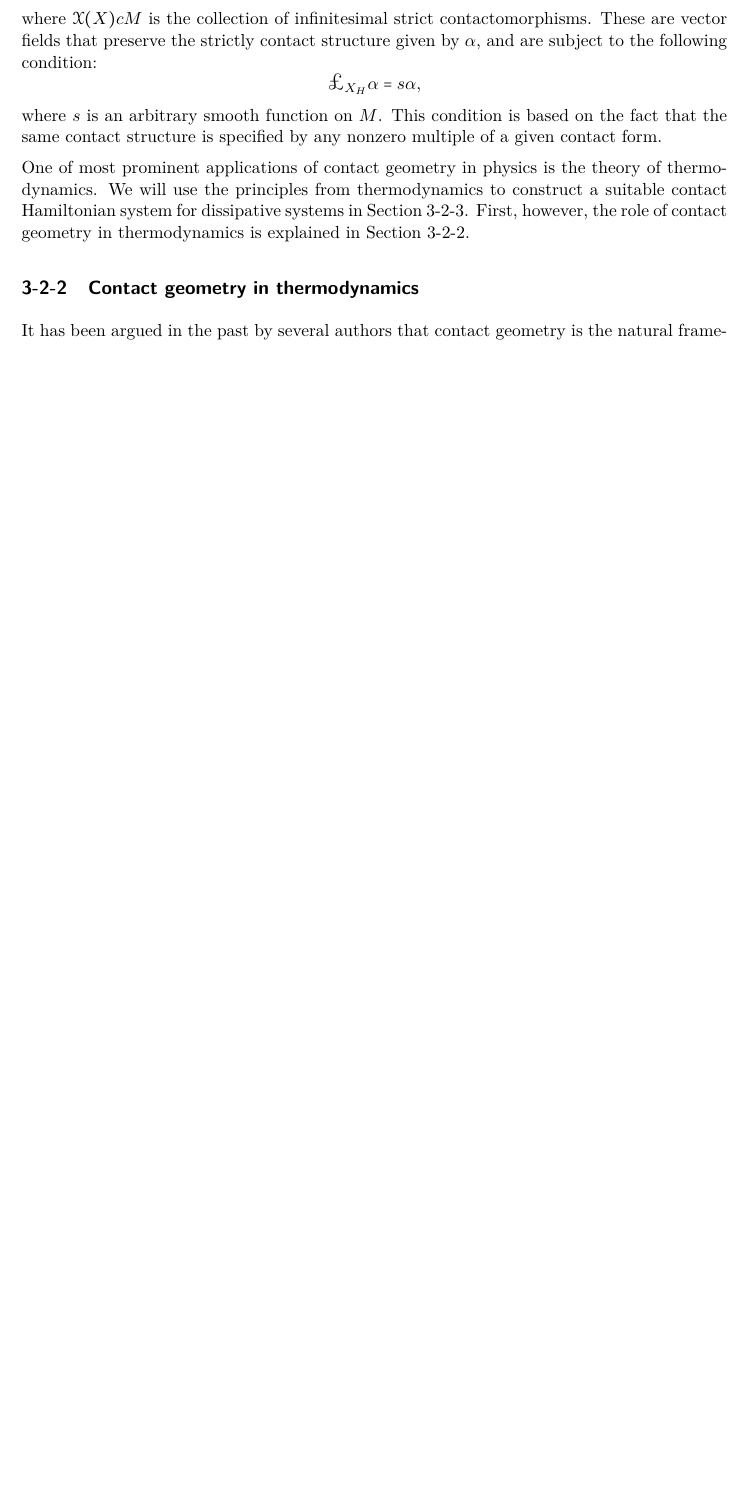
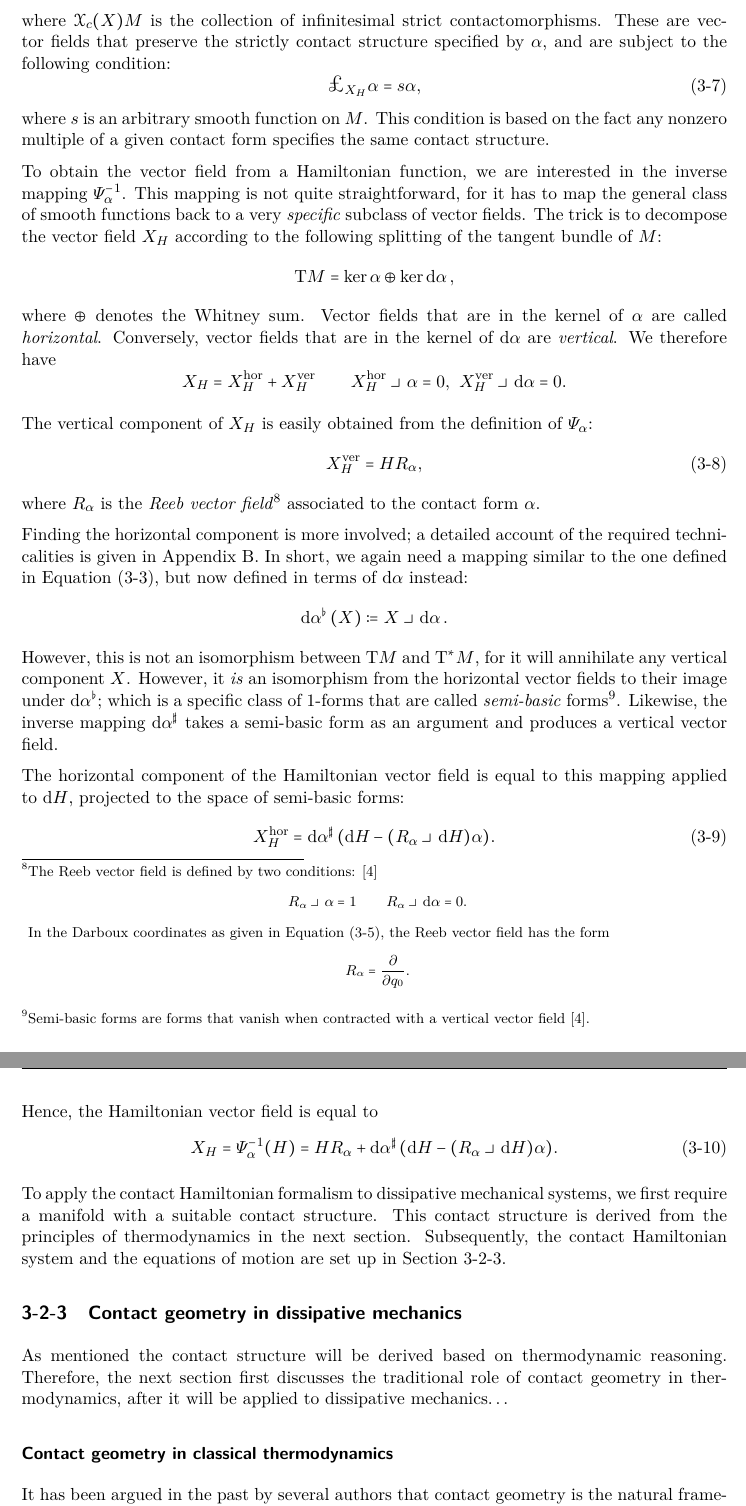
Before and after one commit to ebleg/thesis, a LaTeX thesis (mscThesis.tex, which reads main/contact/contact.tex): part of page 30 of 76 before the commit and two parts of pages 31 and 32 of 78 after it, the two joined at a grey line, cut so that both start at the same text, the shorter picture padded with empty space. The pictures show the PDF file mscThesis.pdf that the author committed with the source.

Commit message:
contact systems

```diff
--- a/main/contact/contact.tex
+++ b/main/contact/contact.tex
@@ -15,7 +20,10 @@ $$ \wedgep{\alpha}{\dd{\alpha}} \neq 0, $$
 or equivalently, that $\wedgep{\alpha}{(\dd{\alpha})^n}$ is a volume form on $M$.
 
 Contact geometry is closely related to symplectic geometry, for the nonintegrability condition implies that $\dd{\alpha}$ implies that $\dd{\alpha}\vert_{\xi}$ is a symplectic form. There also an extenison of the Darboux theorem to contact manifold, which says that locally, every contact form can be written as
-$$ \dd{q}_0 - \sum_i^n p_i \dd{q}_i, $$
+\begin{equation}
+    \dd{q}_0 - \sum_i^n p_i \dd{q}_i,
+    \label{eq:contact_darboux}
+\end{equation}
 the coordinates $(q_0, q_1, \ldots, q_n, p_1, \ldots, p_n)$ are then called \emph{Darboux coordinates}.
 
 For a slightly more comprehensive introduction to contact geometry, the reader is referred to \cref{app:contact_geometry}. More extensive literature are, among others, the works of \citet{Geiges2008}, \citet{Libermann1987}, \citet{Arnold1989,Arnold1989a} and \citet{Godbillon1969}.
@@ -25,14 +33,63 @@ Similar to symplectic Hamiltonian systems, a \emph{contact Hamiltonian system} n
 
-The mapping $\Psi_\alpha$ that relates the smooth functions and contact Hamiltonian vector fields, given a contact 1-form $\alpha$ is defined as follows:
-$$ \Psi_\alpha: \vfields{X}{c}{M} \to \functions{M}: \quad X_H \mapsto H = \intpr{X_H}{\coloneq} , $$
-where $\vfields{X}{c}{M}$ is the collection of infinitesimal strict contactomorphisms. These are vector fields that preserve the strictly contact structure given by $\alpha$, and are subject to the following condition:
-$$ \lied{X_H}{\alpha} = s \alpha, $$
-where $s$ is an arbitrary smooth function on $M$. This condition is based on the fact that the same contact structure is specified by any nonzero multiple of a given contact form.
+The mapping $\Psi_\alpha$ that relates the smooth functions and contact Hamiltonian vector fields, given a contact 1-form $\alpha$, is defined as follows:
+\begin{equation}
+    \Psi_\alpha: \vsfields{c}{X}{M} \to \functions{M}: \quad X_H \mapsto H = \intpr{X_H}{\alpha},
+    \label{eq:psi_definition}
+\end{equation}
+where $\vsfields{c}{X}{M}$ is the collection of infinitesimal strict contactomorphisms. These are vector fields that preserve the strictly contact structure specified by $\alpha$, and are subject to the following condition:
+\begin{equation}
+    \lied{X_H}{\alpha} = s \alpha,
+    \label{eq:contact_vf_condition}
+\end{equation}
+where $s$ is an arbitrary smooth function on $M$. This condition is based on the fact any nonzero multiple of a given contact form specifies the same contact structure.
 
-One of most prominent applications of contact geometry in physics is the theory of thermodynamics. We will use the principles from thermodynamics to construct a suitable contact Hamiltonian system for dissipative systems in \cref{ssec:contact_dissipation}. First, however, the role of contact geometry in thermodynamics is explained in \cref{ssec:contact_thermodynamics}.
+To obtain the vector field from a Hamiltonian function, we are interested in the inverse mapping $\Psi^{-1}_\alpha$. This mapping is not quite straightforward, for it has to map the general class of smooth functions back to a very \emph{specific} subclass of vector fields. The trick is to decompose the vector field $X_H$ according to the following splitting of the tangent bundle of $M$:
+$$ \tbundle{M} = \ker \alpha \oplus \ker \dd{\alpha}, $$
+where $\oplus$ denotes the Whitney sum. Vector fields that are in the kernel of $\alpha$ are called \emph{horizontal}. Conversely, vector fields that are in the kernel of $\dd{\alpha}$ are \emph{vertical}. We therefore have
+$$ X_H = X_H^\text{hor} + X_H^\text{ver} \qquad \intpr{X_H^\text{hor}}{\alpha} = 0,\:\: \intpr{X_H^\text{ver}}{\dd{\alpha}} = 0. $$
 
-\subsection{Contact geometry in thermodynamics}
-\label{ssec:contact_thermodynamics}
+The vertical component of $X_H$ is easily obtained from the definition of $\Psi_\alpha$:
+\begin{equation}
+    X_H^\text{ver} = H R_\alpha,
+    \label{eq:vertical_vf}
+\end{equation}
+where $R_\alpha$ is the \emph{Reeb vector field}\footnote{
+    The Reeb vector field is defined by two conditions: \cite{Libermann1987}
+        $$ \intpr{R_\alpha}{\alpha} = 1 \qquad \intpr{R_\alpha}{\dd{\alpha}} = 0.$$
+    In the Darboux coordinates as given in \cref{eq:contact_darboux}, the Reeb vector field has the form
+        $$ R_\alpha = \pdv{}{q_0}. $$}
+associated to the contact form $\alpha$.
+
+Finding the horizontal component is more involved; a detailed account of the required technicalities is given in \cref{app:contact_geometry}. In short, we again need a mapping similar to the one defined in \cref{eq:symplectic_isomorphism}, but now defined in terms of $\dd{\alpha}$ instead:
+$$ \toDual{\dd{\alpha}}(X) \coloneq \intpr{X}{\dd{\alpha}}. $$
+However, this is not an isomorphism between $\tbundle{M}$ and $\ctbundle{M}$, for it will annihilate any vertical component $X$. However, it \emph{is} an isomorphism from the horizontal vector fields to their image under $\toDual{\dd{\alpha}}$; which is a specific class of 1-forms that are called \emph{semi-basic} forms\footnote
+{
+    Semi-basic forms are forms that vanish when contracted with a vertical vector field \cite{Libermann1987}.
+}.
+Likewise, the inverse mapping $\fromDual{\dd{\alpha}}$ takes a semi-basic form as an argument and produces a vertical vector field.
+
+The horizontal component of the Hamiltonian vector field is equal to this mapping applied to $\dd{H}$, projected to the space of semi-basic forms:
+\begin{equation}
+    X_H^\text{hor} = \fromDual{\dd{\alpha}}\qty(\dd{H} - (\intpr{R_\alpha}{\dd{H}})\alpha).
+    \label{eq:horizontal_vf}
+\end{equation}
+
+Hence, the Hamiltonian vector field is equal to
+\begin{equation}
+    X_H = \Psi^{-1}_\alpha(H) = H R_\alpha + \fromDual{\dd{\alpha}}\qty(\dd{H} - (\intpr{R_\alpha}{\dd{H}})\alpha).
+    \label{eq:contact_hamiltonian_vf}
+\end{equation}
+
+To apply the contact Hamiltonian formalism to dissipative mechanical systems, we first require a manifold with a suitable contact structure. This contact structure is derived from the principles of thermodynamics in the next section. Subsequently, the contact Hamiltonian system and the equations of motion are set up in \cref{ssec:contact_dissipation}.
+
+%One of most prominent applications of contact geometry in physics is the theory of thermodynamics. We will use the principles from thermodynamics to construct a suitable contact Hamiltonian system for dissipative systems in \cref{ssec:contact_dissipation}. First, however, the role of contact geometry in thermodynamics is explained in \cref{ssec:contact_thermodynamics}.
+
+\subsection{Contact geometry in dissipative mechanics}
+\label{ssec:contact_dissipation}
+As mentioned the contact structure will be derived based on thermodynamic reasoning. Therefore, the next section first discusses the traditional role of contact geometry in thermodynamics, after it will be applied to dissipative mechanics\dots
+
+\subsubsection{Contact geometry in classical thermodynamics}
+\label{sssec:contact_thermodynamics}
 It has been argued in the past by several authors that contact geometry is the natural framework for thermodynamics by i.a. \citet{Arnold1991,Arnold1989a,Arnold1989,Arnold1989b}, \citet{Bamberg1988}, \citet{Burke1985} and \citet{Hermann1973}, ultimately leading back to the seminal work of \citet{Gibbs1873}. It is commonly seen as a testament to the brilliance of Gibbs' work that he managed to recognize and describe the correct geometric framework well before the required mathematical infrastructure came to invention \cite{Wightman1979}. In recent years, the contact Hamiltonian formalism has been succesfully applied to thermodynamic theory by e.g. \citet{Mrugala1991,Mrugala2000,Mrugala1984,Mrugala1985,Mrugala1993,Mrugala1996}, \citet{Balian2001}, \citet{VanderSchaft2021a,VanderSchaft2018}, \citet{Maschke2018}, \citet{Bravetti2015}, and \citet{Simoes2020}.
 
 Contact geometry arises in thermodynamics as a consequence of the First Law, which asserts that the change in internal energy of the system is equal to the difference between the heat added \emph{to} the system and the work performed \emph{by} the system.
```
Also changed, not shown: main/contact/symplectic.tex (+4 -1 lines), mscThesis.pdf, main/contact/contact.tex (32 more changed lines).
